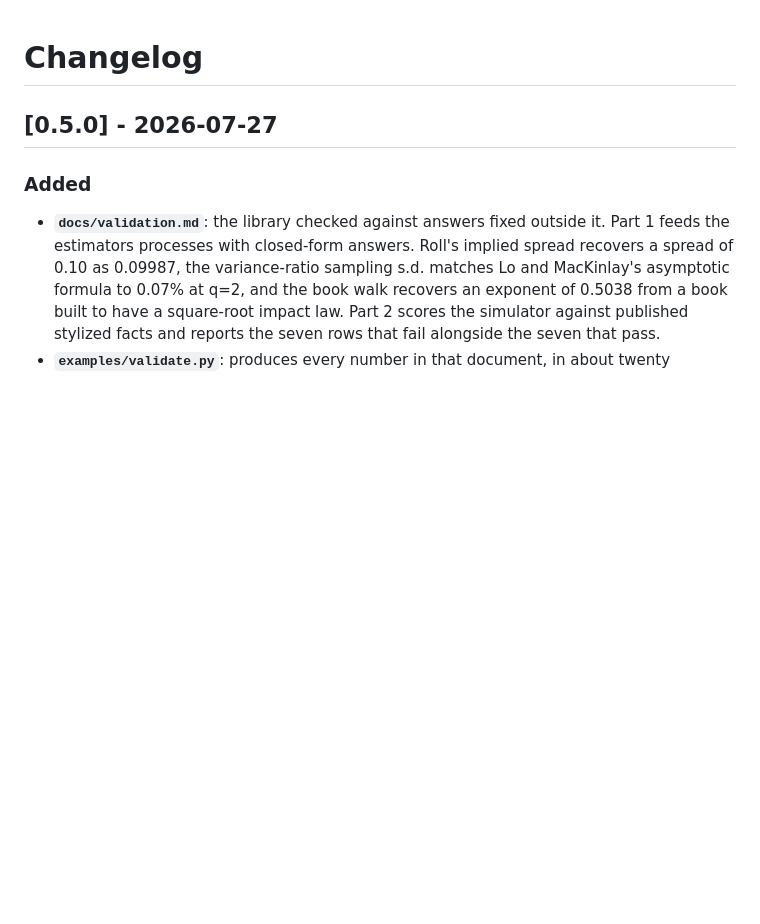
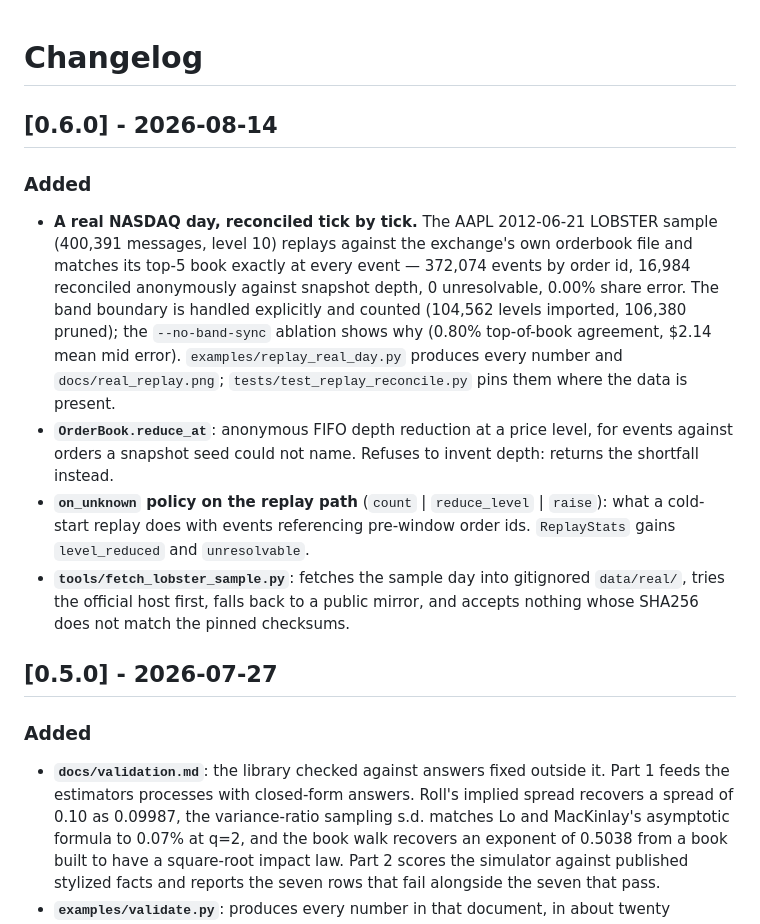
Before and after one commit to superkush06/lobster, a Markdown page: CHANGELOG.md, the part around the change. GitHub-like rendering; blank space fills up the shorter version.

```diff
--- a/CHANGELOG.md
+++ b/CHANGELOG.md
@@ -1,4 +1,29 @@
 # Changelog
+
+## [0.6.0] - 2026-08-14
+
+### Added
+- **A real NASDAQ day, reconciled tick by tick.** The AAPL 2012-06-21
+  LOBSTER sample (400,391 messages, level 10) replays against the
+  exchange's own orderbook file and matches its top-5 book exactly at every
+  event — 372,074 events by order id, 16,984 reconciled anonymously against
+  snapshot depth, 0 unresolvable, 0.00% share error. The band boundary is
+  handled explicitly and counted (104,562 levels imported, 106,380 pruned);
+  the `--no-band-sync` ablation shows why (0.80% top-of-book agreement,
+  $2.14 mean mid error). `examples/replay_real_day.py` produces every
+  number and `docs/real_replay.png`; `tests/test_replay_reconcile.py` pins
+  them where the data is present.
+- **`OrderBook.reduce_at`**: anonymous FIFO depth reduction at a price
+  level, for events against orders a snapshot seed could not name. Refuses
+  to invent depth: returns the shortfall instead.
+- **`on_unknown` policy on the replay path** (`count` | `reduce_level` |
+  `raise`): what a cold-start replay does with events referencing
+  pre-window order ids. `ReplayStats` gains `level_reduced` and
+  `unresolvable`.
+- **`tools/fetch_lobster_sample.py`**: fetches the sample day into
+  gitignored `data/real/`, tries the official host first, falls back to a
+  public mirror, and accepts nothing whose SHA256 does not match the pinned
+  checksums.
 
 ## [0.5.0] - 2026-07-27
 
```
Also changed, not shown: README.md (+57 -19 lines), docs/real_replay.md (added, +29 -0 lines), docs/real_replay.png (added), 8 other files.
